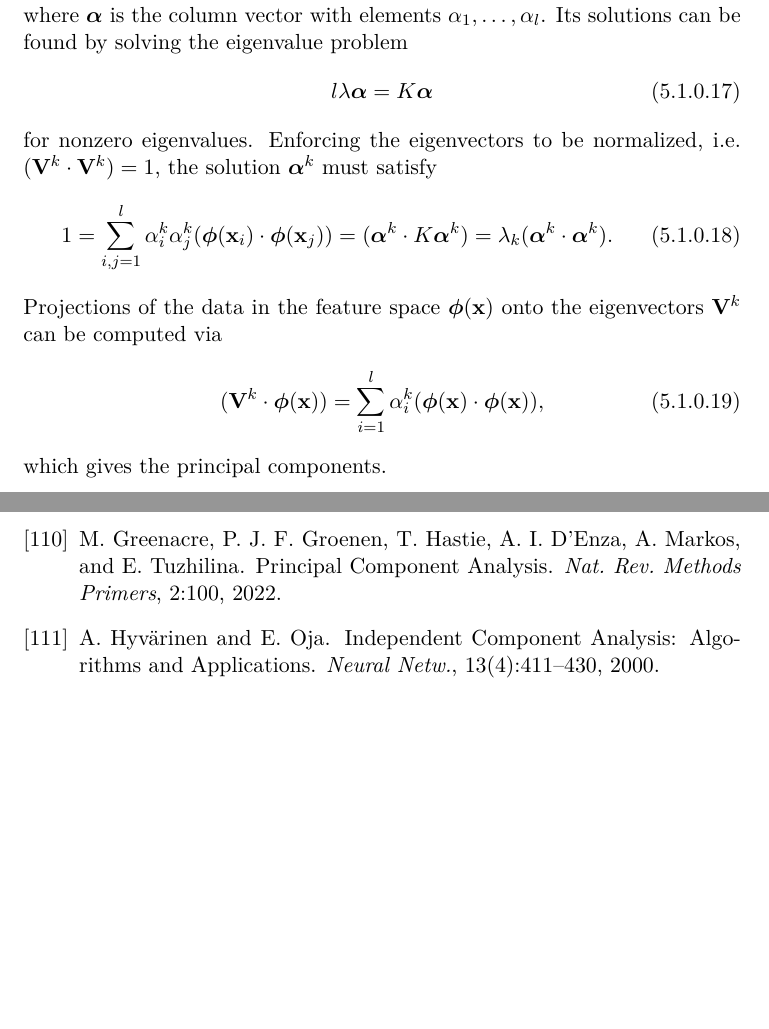
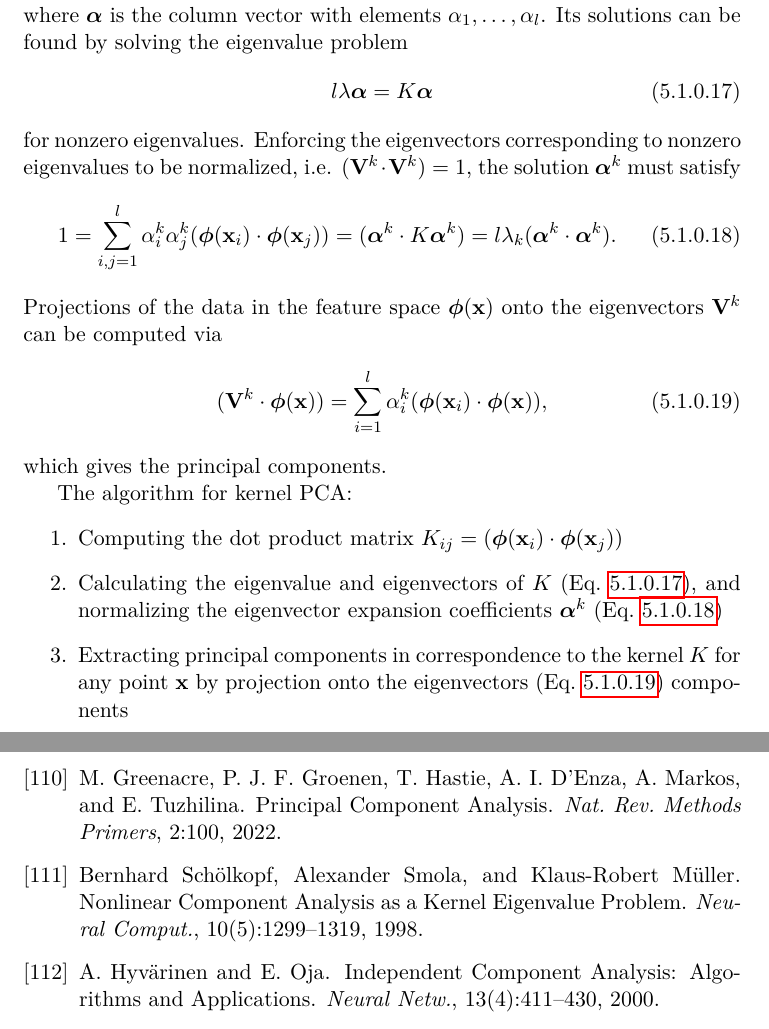
Before and after one commit to samuelymei/freeenergy, a LaTeX thesis (freeenergy.tex, which reads bib/freeenergy.bib, chapters/PCA.tex): two parts of pages 130 and 174 of 175, joined at a grey line, cut so that both start at the same text, the shorter picture padded with empty space. The pictures show the PDF file freeenergy.pdf that the author committed with the source.

Commit message:
algorithm added, typo corrected

```diff
--- a/bib/freeenergy.bib
+++ b/bib/freeenergy.bib
@@ -1020,3 +1020,9 @@
   doi = {10.1126/science.290.5500.2323},
 }
 
+@article{ScholkopfNC1998,
+    author = {Sch\"olkopf, Bernhard and Smola, Alexander and M\"uller, Klaus-Robert},
+    title = {{Nonlinear Component Analysis as a Kernel Eigenvalue Problem}},
+    journal = {Neural Comput.},
+    volume = {10},
+    number = {5},
--- a/chapters/PCA.tex
+++ b/chapters/PCA.tex
@@ -57,9 +57,9 @@ indicating that $\lambda$ is an eigenvalue of $\boldsymbol{\Sigma}$ again, and $
 \end{equation}
 
 
-\textbf{Kernel Principal Component Analysis} (Kernel PCA): Let us suppose all the data have being mapped into feature space, $\boldsymbol{\phi}(\mathbf{x}_1),\dots,\boldsymbol{\phi}(\mathbf{x}_l)$, and are centered, i.e. $\sum_{k=l}^l \boldsymbol{\phi}(\mathbf{x}_k)=0$. PCA for the covariance matrix
+\textbf{Kernel Principal Component Analysis}\cite{ScholkopfNC1998} (Kernel PCA): Let us suppose all the data have being mapped into feature space, $\boldsymbol{\phi}(\mathbf{x}_1),\dots,\boldsymbol{\phi}(\mathbf{x}_l)$, and are centered, i.e. $\sum_{k=l}^l \boldsymbol{\phi}(\mathbf{x}_k)=0$. PCA for the covariance matrix
 \begin{equation}
-	\bar{C}=\frac{1}{l}\sum_{j=1}^l \boldsymbol{\phi}(\mathbf{x}_j)\boldsymbol{\phi}(\mathbf{x}_k)^{\operatorname{T}}
+	\bar{C}=\frac{1}{l}\sum_{j=1}^l \boldsymbol{\phi}(\mathbf{x}_j)\boldsymbol{\phi}(\mathbf{x}_j)^{\operatorname{T}}
 	\label{eq:DR:PCA:Cbar}
 \end{equation}
 gives eigenvalues $\lambda >0$ and eigenvectors $\mathbf{V}$ satisfying $\lambda \mathbf{V}=\bar{C} \mathbf{V}$. $\mathbf{V}$ lies in the span of $\boldsymbol{\phi}(\mathbf{x}_1),\dots,\boldsymbol{\phi}(\mathbf{x}_l)$. Therefore, the eigen equation can be written as
@@ -83,13 +83,24 @@ and take Eq.~\ref{eq:DR:PCA:Cbar} and \ref{eq:DR:PCA:Vdecompose} into Eq.~\ref{e
 where $\boldsymbol{\alpha}$ is the column vector with elements $\alpha_1,\dots,\alpha_l$. Its solutions can be found by solving the eigenvalue problem
 \begin{equation}
 	l\lambda \boldsymbol{\alpha} =K\boldsymbol{\alpha}
+	\label{eq:DR:PCA:eigenequatiionK}
 \end{equation}
-for nonzero eigenvalues. Enforcing the eigenvectors to be normalized, i.e. $(\mathbf{V}^k\cdot \mathbf{V}^k)=1$, the solution $\boldsymbol{\alpha}^k$ must satisfy
+for nonzero eigenvalues. Enforcing the eigenvectors corresponding to nonzero eigenvalues to be normalized, i.e. $(\mathbf{V}^k\cdot \mathbf{V}^k)=1$, the solution $\boldsymbol{\alpha}^k$ must satisfy
 \begin{equation}
-	1=\sum_{i,j=1}^l \alpha_i^k\alpha_j^k(\boldsymbol{\phi}(\mathbf{x}_i)\cdot \boldsymbol{\phi}(\mathbf{x}_j))=(\boldsymbol{\alpha}^k\cdot K\boldsymbol{\alpha}^k)=\lambda_k(\boldsymbol{\alpha}^k\cdot \boldsymbol{\alpha}^k).
+	1=\sum_{i,j=1}^l \alpha_i^k\alpha_j^k(\boldsymbol{\phi}(\mathbf{x}_i)\cdot \boldsymbol{\phi}(\mathbf{x}_j))=(\boldsymbol{\alpha}^k\cdot K\boldsymbol{\alpha}^k)=l\lambda_k(\boldsymbol{\alpha}^k\cdot \boldsymbol{\alpha}^k).
+	\label{eq:DR:PCA:normalizingAlpha}
 \end{equation}
 Projections of the data in the feature space $\boldsymbol{\phi}(\mathbf{x})$ onto the eigenvectors $\mathbf{V}^k$ can be computed via
 \begin{equation}
-	(\mathbf{V}^k\cdot \boldsymbol{\phi}(\mathbf{x}))=\sum_{i=1}^l\alpha_i^k(\boldsymbol{\phi}(\mathbf{x})\cdot \boldsymbol{\phi}(\mathbf{x})),
+	(\mathbf{V}^k\cdot \boldsymbol{\phi}(\mathbf{x}))=\sum_{i=1}^l\alpha_i^k(\boldsymbol{\phi}(\mathbf{x}_i)\cdot \boldsymbol{\phi}(\mathbf{x})),
+	\label{eq:DR:PCA:kPC}
 \end{equation}
 which gives the principal components.
+
+The algorithm for kernel PCA:
+\begin{enumerate}
+	\item Computing the dot product matrix $K_{ij} =(\boldsymbol{\phi}(\mathbf{x}_i)\cdot \boldsymbol{\phi}(\mathbf{x}_j))$
+	\item Calculating the eigenvalue and eigenvectors of $K$ (Eq.~\ref{eq:DR:PCA:eigenequatiionK}), and normalizing the eigenvector expansion coefficients $\boldsymbol{\alpha}^k$ (Eq.~\ref{eq:DR:PCA:normalizingAlpha})
+	\item Extracting principal components in correspondence to the kernel $K$ for any point $\mathbf{x}$ by projection onto the eigenvectors (Eq.~\ref{eq:DR:PCA:kPC})
+	components
+\end{enumerate}
```
Also changed, not shown: freeenergy.pdf, bib/freeenergy.bib (5 more changed lines), chapters/PCA.tex (4 more changed lines).
